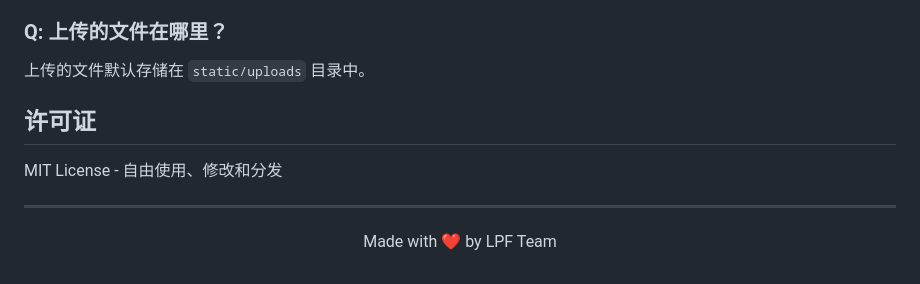
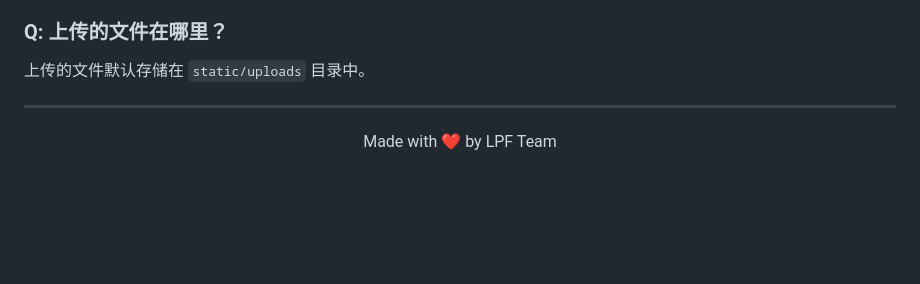
Before and after one commit to xzy1224/LPF, a Markdown page: README.md, the part around the change. Rendered like a GitHub page; blank space fills up the shorter version.

```diff
--- a/README.md
+++ b/README.md
@@ -413,10 +413,6 @@ GET /api/share/download/:id?password=xxx
 
 上传的文件默认存储在 `static/uploads` 目录中。
 
-## 许可证
-
-MIT License - 自由使用、修改和分发
-
 ---
 
 <p align="center">Made with ❤️ by LPF Team</p>
```
